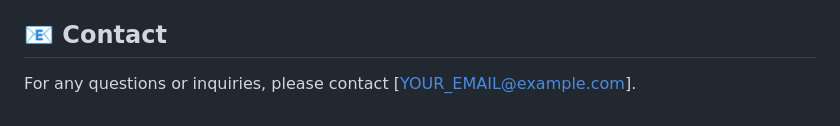
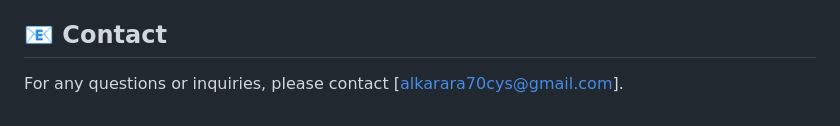
Before and after one commit to 9gkc/ShopFlow, a Markdown page: README.md, the part around the change. GitHub-like rendering.

Commit message:
Update contact email in README.md

```diff
--- a/README.md
+++ b/README.md
@@ -57,4 +57,4 @@ This project is licensed under the MIT License - see the [LICENSE](LICENSE) file
 
 ## 📧 Contact
 
-For any questions or inquiries, please contact [YOUR_EMAIL@example.com].
+For any questions or inquiries, please contact [alkarara70cys@gmail.com].
```
